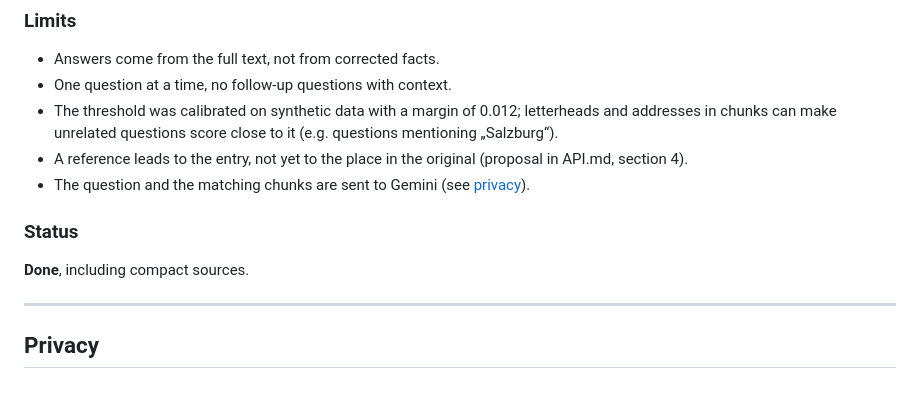
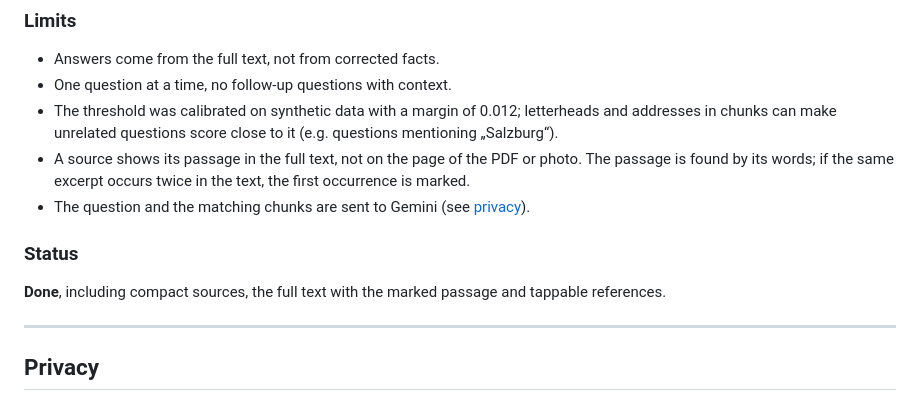
Before and after one commit to doganbraeuer/lifelog, a Markdown page: docs/FEATURES.md, the part around one of its changes. GitHub-like rendering.

```diff
--- a/docs/FEATURES.md
+++ b/docs/FEATURES.md
@@ -1074,14 +1102,16 @@ Tab „Fragen“.
 - The threshold was calibrated on synthetic data with a margin of 0.012;
   letterheads and addresses in chunks can make unrelated questions score
   close to it (e.g. questions mentioning „Salzburg“).
-- A reference leads to the entry, not yet to the place in the original
-  (proposal in API.md, section 4).
+- A source shows its passage in the full text, not on the page of the PDF
+  or photo. The passage is found by its words; if the same excerpt occurs
+  twice in the text, the first occurrence is marked.
 - The question and the matching chunks are sent to Gemini (see
   [privacy](#privacy)).
 
 ### Status
 
-**Done**, including compact sources.
+**Done**, including compact sources, the full text with the marked passage
+and tappable references.
 
 ---
 
```
Also changed, not shown: other parts of docs/FEATURES.md (+37 -9 lines), docs/GLOSSARY.md (+2 -0 lines), docs/features/sources-compact.png, docs/features/sources-expanded.png, 10 other files.
